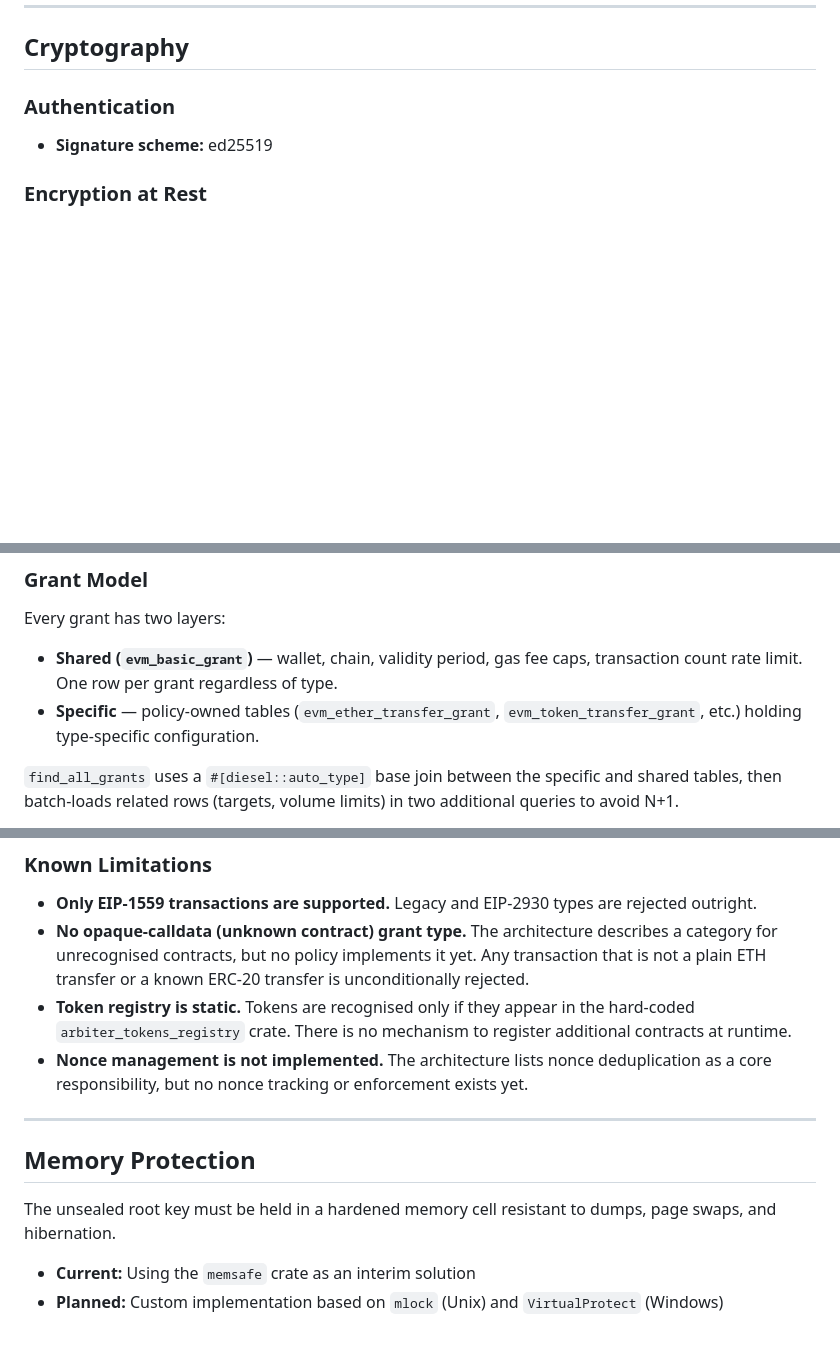
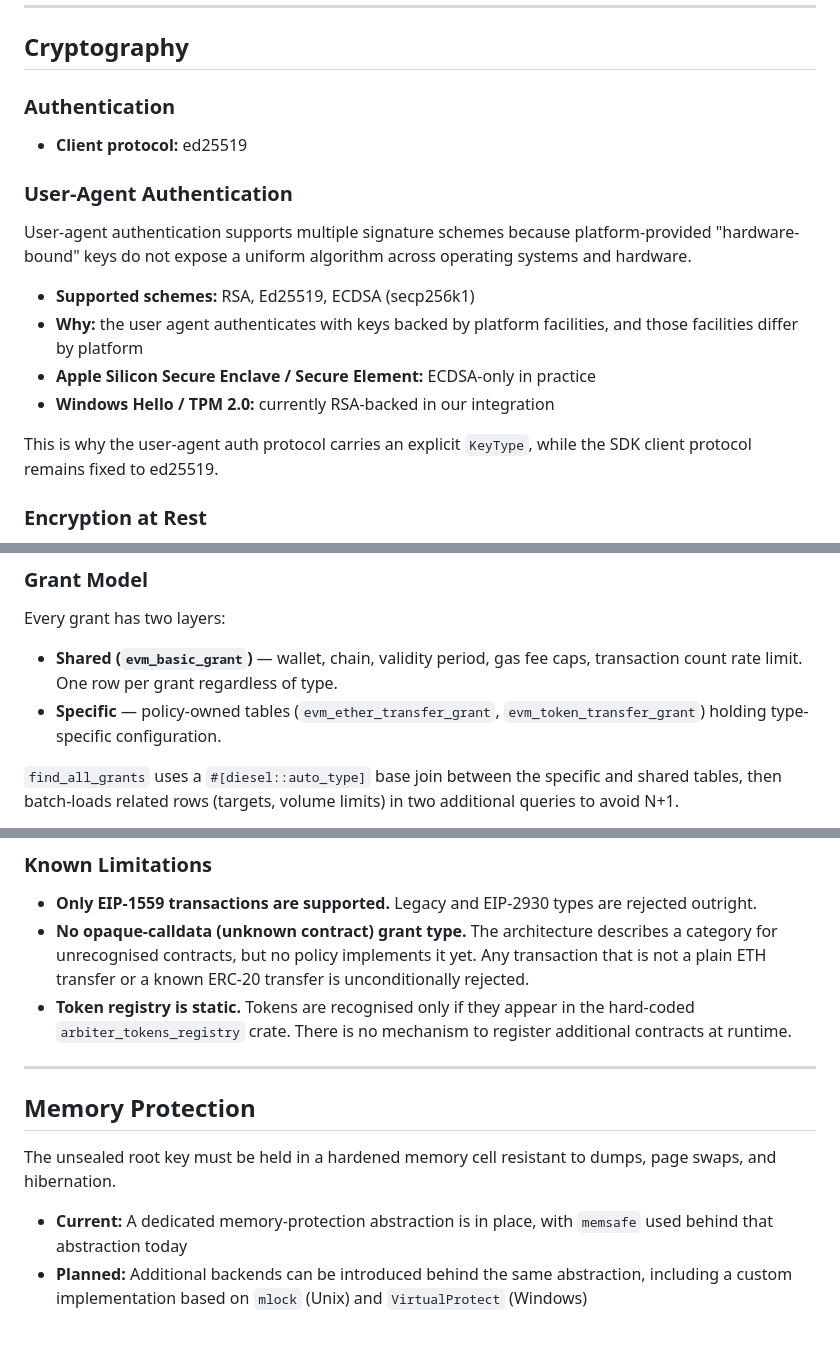
Before and after one commit to MarketTakers/arbiter, a Markdown page: IMPLEMENTATION.md, 3 parts joined by grey strips. Drawn GitHub-style; blank space fills up the shorter version.

Commit message:
housekeeping: updated docs to match current impl state

```diff
--- a/IMPLEMENTATION.md
+++ b/IMPLEMENTATION.md
@@ -67,7 +67,18 @@ The `program_client.nonce` column stores the **next usable nonce** — i.e. it i
 ## Cryptography
 
 ### Authentication
-- **Signature scheme:** ed25519
+- **Client protocol:** ed25519
+
+### User-Agent Authentication
+
+User-agent authentication supports multiple signature schemes because platform-provided "hardware-bound" keys do not expose a uniform algorithm across operating systems and hardware.
+
+- **Supported schemes:** RSA, Ed25519, ECDSA (secp256k1)
+- **Why:** the user agent authenticates with keys backed by platform facilities, and those facilities differ by platform
+- **Apple Silicon Secure Enclave / Secure Element:** ECDSA-only in practice
+- **Windows Hello / TPM 2.0:** currently RSA-backed in our integration
+
+This is why the user-agent auth protocol carries an explicit `KeyType`, while the SDK client protocol remains fixed to ed25519.
 
 ### Encryption at Rest
 - **Scheme:** Symmetric AEAD — currently **XChaCha20-Poly1305**
@@ -148,7 +159,7 @@ The central abstraction is the `Policy` trait. Each implementation handles one s
 Every grant has two layers:
 
 - **Shared (`evm_basic_grant`)** — wallet, chain, validity period, gas fee caps, transaction count rate limit. One row per grant regardless of type.
-- **Specific** — policy-owned tables (`evm_ether_transfer_grant`, `evm_token_transfer_grant`, etc.) holding type-specific configuration.
+- **Specific** — policy-owned tables (`evm_ether_transfer_grant`, `evm_token_transfer_grant`) holding type-specific configuration.
 
 `find_all_grants` uses a `#[diesel::auto_type]` base join between the specific and shared tables, then batch-loads related rows (targets, volume limits) in two additional queries to avoid N+1.
 
@@ -171,7 +182,6 @@ These are checked centrally in `check_shared_constraints` before policy evaluati
 - **Only EIP-1559 transactions are supported.** Legacy and EIP-2930 types are rejected outright.
 - **No opaque-calldata (unknown contract) grant type.** The architecture describes a category for unrecognised contracts, but no policy implements it yet. Any transaction that is not a plain ETH transfer or a known ERC-20 transfer is unconditionally rejected.
 - **Token registry is static.** Tokens are recognised only if they appear in the hard-coded `arbiter_tokens_registry` crate. There is no mechanism to register additional contracts at runtime.
-- **Nonce management is not implemented.** The architecture lists nonce deduplication as a core responsibility, but no nonce tracking or enforcement exists yet.
 
 ---
 
@@ -179,5 +189,5 @@ These are checked centrally in `check_shared_constraints` before policy evaluati
 
 The unsealed root key must be held in a hardened memory cell resistant to dumps, page swaps, and hibernation.
 
-- **Current:** Using the `memsafe` crate as an interim solution
-- **Planned:** Custom implementation based on `mlock` (Unix) and `VirtualProtect` (Windows)
+- **Current:** A dedicated memory-protection abstraction is in place, with `memsafe` used behind that abstraction today
+- **Planned:** Additional backends can be introduced behind the same abstraction, including a custom implementation based on `mlock` (Unix) and `VirtualProtect` (Windows)
```
